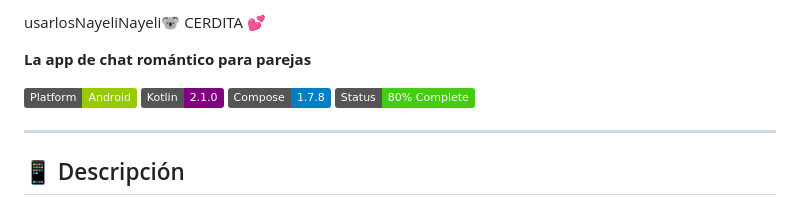
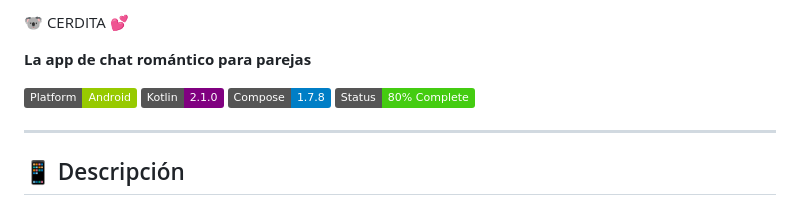
Before and after one commit to Alain314159/solid-computing-machine, a Markdown page: README.md, the part around the change. Drawn GitHub-style; badges without logos.

```diff
--- a/README.md
+++ b/README.md
@@ -1,4 +1,4 @@
-usarlosNayeliNayeli🐨 CERDITA 💕
+🐨 CERDITA 💕
 
 **La app de chat romántico para parejas**
 
```
